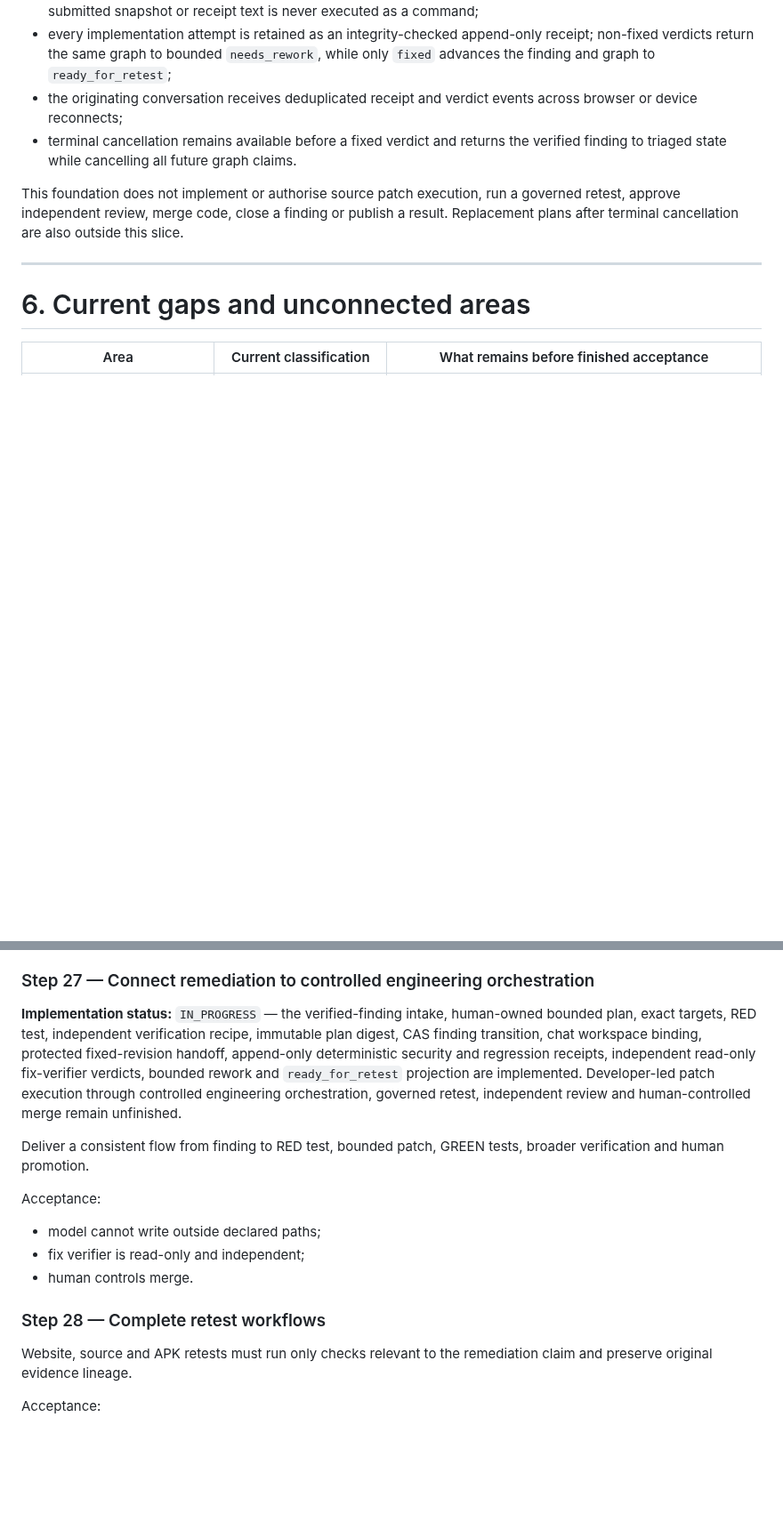
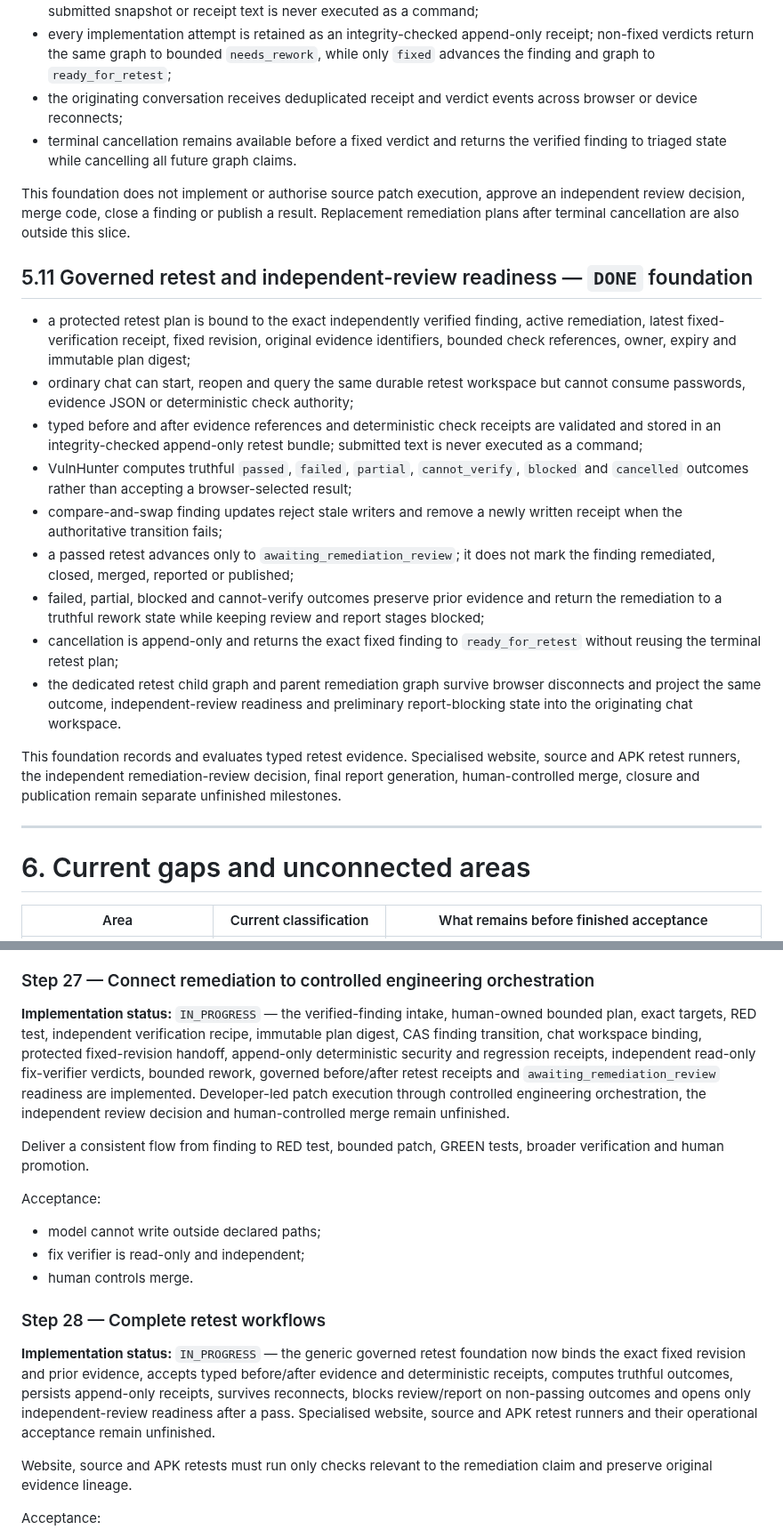
Before and after one commit to emmy16-glitch/vulnhunter-ai-work, a Markdown page: docs/intelligence/VULNHUNTER_MASTER_ARCHITECTURE.md, 2 parts joined by grey strips. Shown at 89% size. Drawn GitHub-style; blank space fills up the shorter version.

Commit message:
Document test-engineered retest milestone

```diff
--- a/docs/intelligence/VULNHUNTER_MASTER_ARCHITECTURE.md
+++ b/docs/intelligence/VULNHUNTER_MASTER_ARCHITECTURE.md
@@ -398,7 +398,21 @@ This is not general exploitation or production-target validation.
 - the originating conversation receives deduplicated receipt and verdict events across browser or device reconnects;
 - terminal cancellation remains available before a fixed verdict and returns the verified finding to triaged state while cancelling all future graph claims.
 
-This foundation does not implement or authorise source patch execution, run a governed retest, approve independent review, merge code, close a finding or publish a result. Replacement plans after terminal cancellation are also outside this slice.
+This foundation does not implement or authorise source patch execution, approve an independent review decision, merge code, close a finding or publish a result. Replacement remediation plans after terminal cancellation are also outside this slice.
+
+## 5.11 Governed retest and independent-review readiness — `DONE` foundation
+
+- a protected retest plan is bound to the exact independently verified finding, active remediation, latest fixed-verification receipt, fixed revision, original evidence identifiers, bounded check references, owner, expiry and immutable plan digest;
+- ordinary chat can start, reopen and query the same durable retest workspace but cannot consume passwords, evidence JSON or deterministic check authority;
+- typed before and after evidence references and deterministic check receipts are validated and stored in an integrity-checked append-only retest bundle; submitted text is never executed as a command;
+- VulnHunter computes truthful `passed`, `failed`, `partial`, `cannot_verify`, `blocked` and `cancelled` outcomes rather than accepting a browser-selected result;
+- compare-and-swap finding updates reject stale writers and remove a newly written receipt when the authoritative transition fails;
+- a passed retest advances only to `awaiting_remediation_review`; it does not mark the finding remediated, closed, merged, reported or published;
+- failed, partial, blocked and cannot-verify outcomes preserve prior evidence and return the remediation to a truthful rework state while keeping review and report stages blocked;
+- cancellation is append-only and returns the exact fixed finding to `ready_for_retest` without reusing the terminal retest plan;
+- the dedicated retest child graph and parent remediation graph survive browser disconnects and project the same outcome, independent-review readiness and preliminary report-blocking state into the originating chat workspace.
+
+This foundation records and evaluates typed retest evidence. Specialised website, source and APK retest runners, the independent remediation-review decision, final report generation, human-controlled merge, closure and publication remain separate unfinished milestones.
 
 ---
 
@@ -881,7 +895,7 @@ Acceptance:
 
 ### Step 27 — Connect remediation to controlled engineering orchestration
 
-**Implementation status:** `IN_PROGRESS` — the verified-finding intake, human-owned bounded plan, exact targets, RED test, independent verification recipe, immutable plan digest, CAS finding transition, chat workspace binding, protected fixed-revision handoff, append-only deterministic security and regression receipts, independent read-only fix-verifier verdicts, bounded rework and `ready_for_retest` projection are implemented. Developer-led patch execution through controlled engineering orchestration, governed retest, independent review and human-controlled merge remain unfinished.
+**Implementation status:** `IN_PROGRESS` — the verified-finding intake, human-owned bounded plan, exact targets, RED test, independent verification recipe, immutable plan digest, CAS finding transition, chat workspace binding, protected fixed-revision handoff, append-only deterministic security and regression receipts, independent read-only fix-verifier verdicts, bounded rework, governed before/after retest receipts and `awaiting_remediation_review` readiness are implemented. Developer-led patch execution through controlled engineering orchestration, the independent review decision and human-controlled merge remain unfinished.
 
 Deliver a consistent flow from finding to RED test, bounded patch, GREEN tests, broader verification and human promotion.
 
@@ -892,6 +906,8 @@ Acceptance:
 - human controls merge.
 
 ### Step 28 — Complete retest workflows
+
+**Implementation status:** `IN_PROGRESS` — the generic governed retest foundation now binds the exact fixed revision and prior evidence, accepts typed before/after evidence and deterministic receipts, computes truthful outcomes, persists append-only receipts, survives reconnects, blocks review/report on non-passing outcomes and opens only independent-review readiness after a pass. Specialised website, source and APK retest runners and their operational acceptance remain unfinished.
 
 Website, source and APK retests must run only checks relevant to the remediation claim and preserve original evidence lineage.
 
```
Also changed, not shown: other parts of docs/intelligence/VULNHUNTER_MASTER_ARCHITECTURE.md (+2 -2 lines), AGENTS.md (+8 -0 lines).
